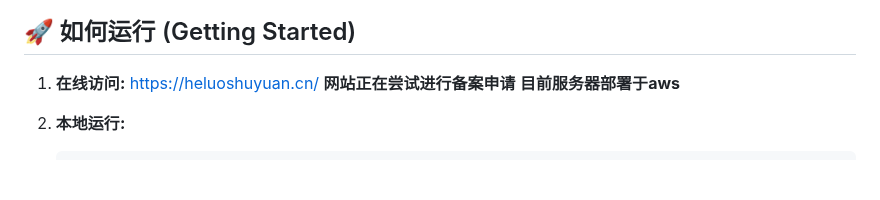
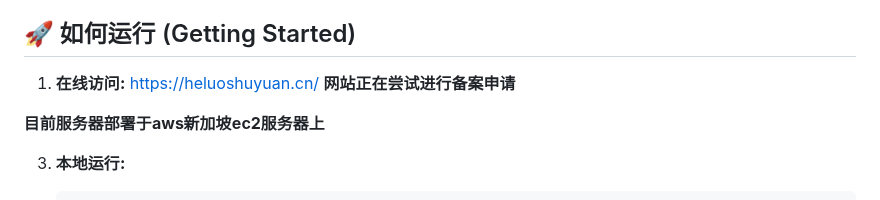
Before and after one commit to xinyuanblue/xinyuanblue.github.io, a Markdown page: README.md, the part around the change. Rendered like a GitHub page; blank space fills up the shorter version.

```diff
--- a/README.md
+++ b/README.md
@@ -83,7 +83,8 @@ This data journalism project interactively explores the "Heluo Book Garden" urba
 
 1. **在线访问:** https://heluoshuyuan.cn/
 **网站正在尝试进行备案申请**
-**目前服务器部署于aws**
+
+**目前服务器部署于aws新加坡ec2服务器上**
 
 
 
```
